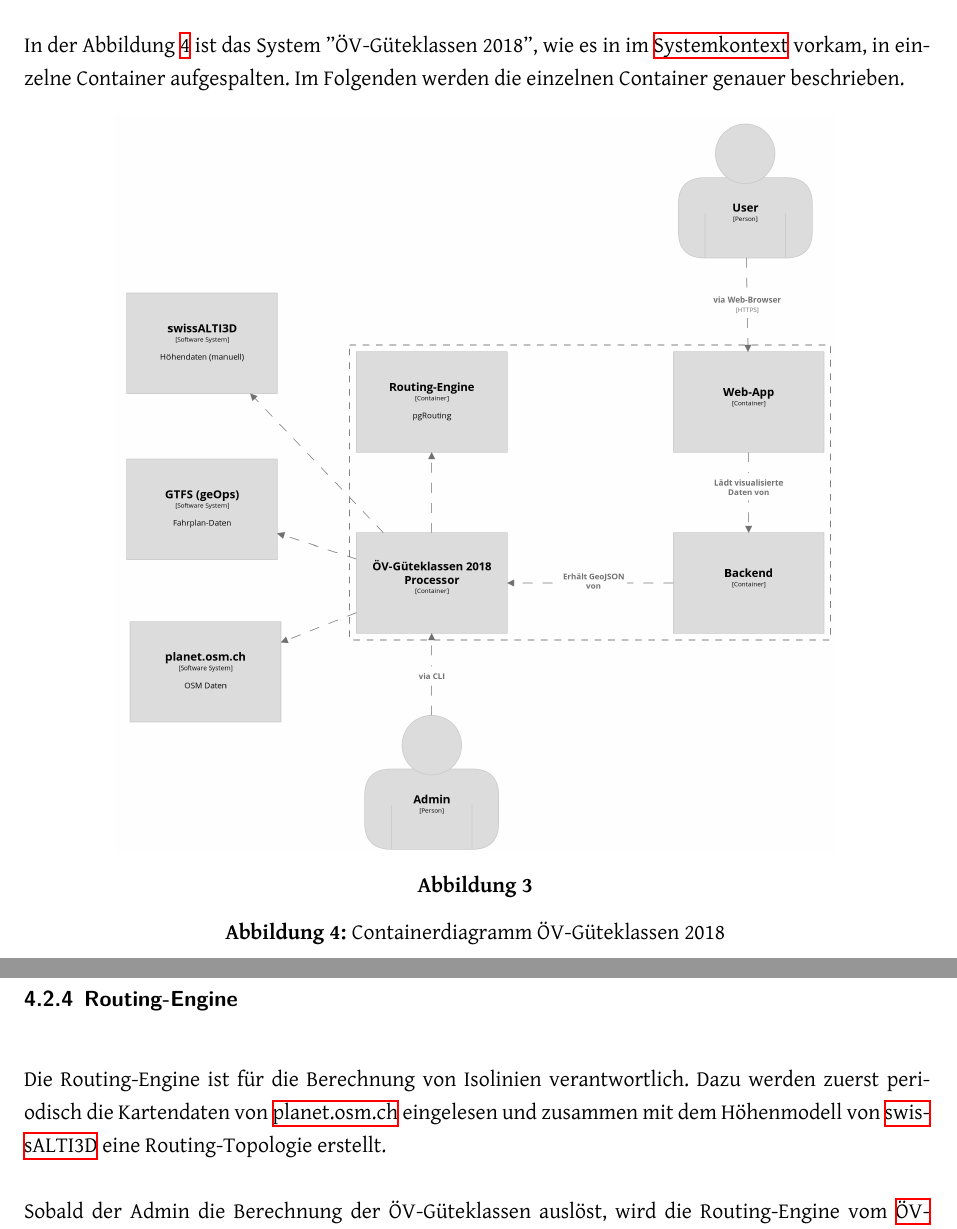
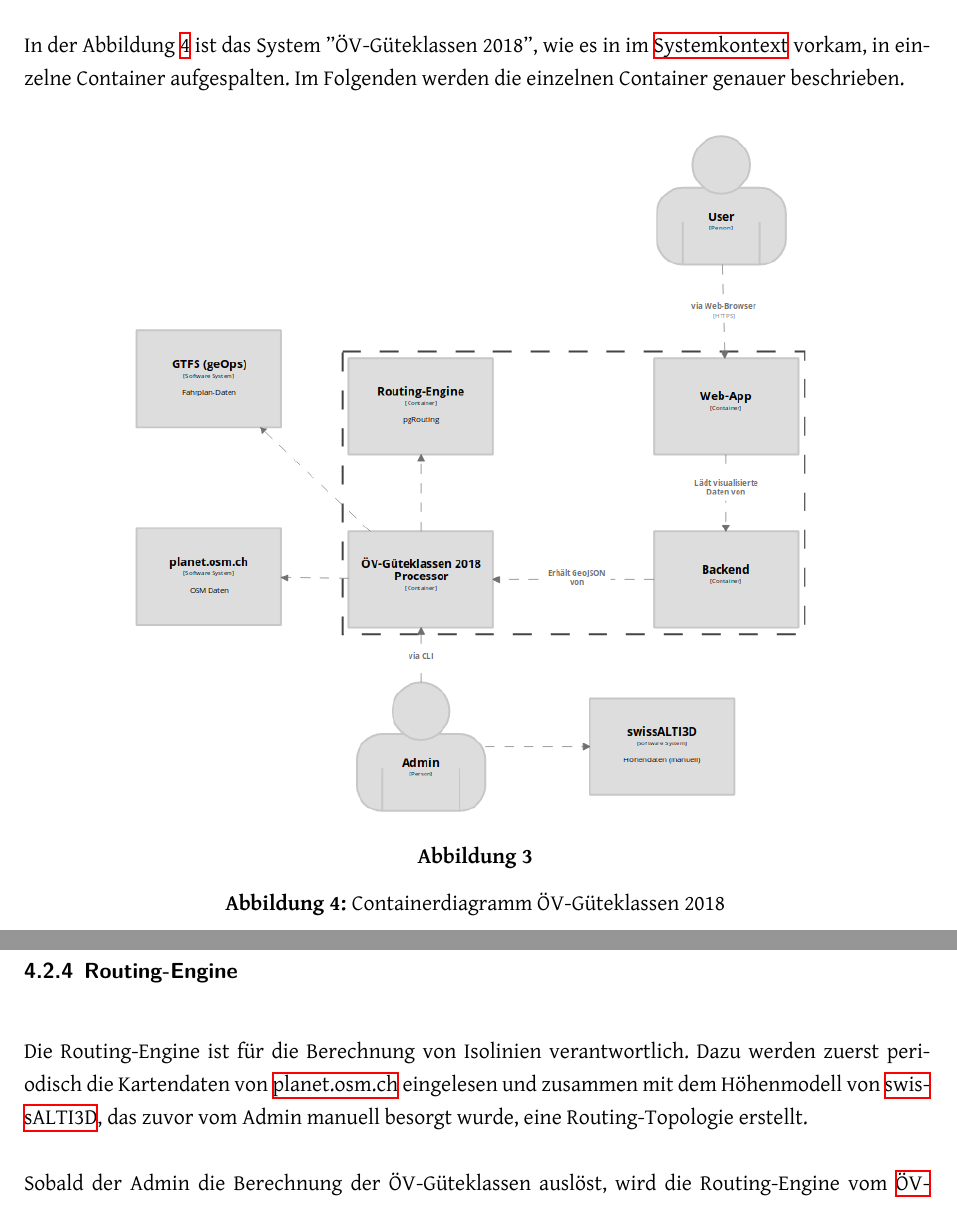
Before and after one commit to ResidenceConan/thesis, a LaTeX thesis (index.tex, which reads projectdoc/architektur.tex): two parts of pages 30 and 31 of 49, joined at a grey line, cut so that both start at the same text. Compiled offline with XeLaTeX.

Commit message:
update context and container diagrams

```diff
--- a/projectdoc/architektur.tex
+++ b/projectdoc/architektur.tex
@@ -57,7 +57,7 @@ Im Folgenden werden die einzelnen Container genauer beschrieben.
 
 \begin{figure}[ht]
     \centering
-    \includegraphics[width=0.8\linewidth]{projectdoc/img/container-diagram}
+    \includegraphics[width=0.8\linewidth]{projectdoc/img/container-diagram.png}
     \caption[ht]{}
     \caption[Containerdiagramm]{Containerdiagramm ÖV-Güteklassen 2018}
     \label{fig:container-diagram}
@@ -100,7 +100,7 @@ Die beiden Varianten werden im Kapitel \ref{Analyse:Evaluation Frontend-Framewor
 \label{container:Routing-Engine}
 
 Die Routing-Engine ist für die Berechnung von Isolinien verantwortlich.
-Dazu werden zuerst periodisch die Kartendaten von \nameref{subsystem:planet.osm.ch} eingelesen und zusammen mit dem Höhenmodell von \nameref{subsystem:swissALTI3D} eine Routing-Topologie erstellt.
+Dazu werden zuerst periodisch die Kartendaten von \nameref{subsystem:planet.osm.ch} eingelesen und zusammen mit dem Höhenmodell von \nameref{subsystem:swissALTI3D}, das zuvor vom Admin manuell besorgt wurde, eine Routing-Topologie erstellt.
 
 Sobald der Admin die Berechnung der ÖV-Güteklassen auslöst, wird die Routing-Engine vom \nameref{container:processor} nach Isolinien abgefragt, die mit Haltestellen als Startpunkt und einer gewissen Distanz (gewichtet nach Höhenunterschied) berechnet werden.
 Diese Isodistanzen bilden Polygone, die anschliessend vom Processor weiter verarbeitet werden.
```
Also changed, not shown: projectdoc/img/container-diagram.png, projectdoc/img/systemcontext-diagram.png, projectdoc/architektur.tex (2 more changed lines), 2 other files.
